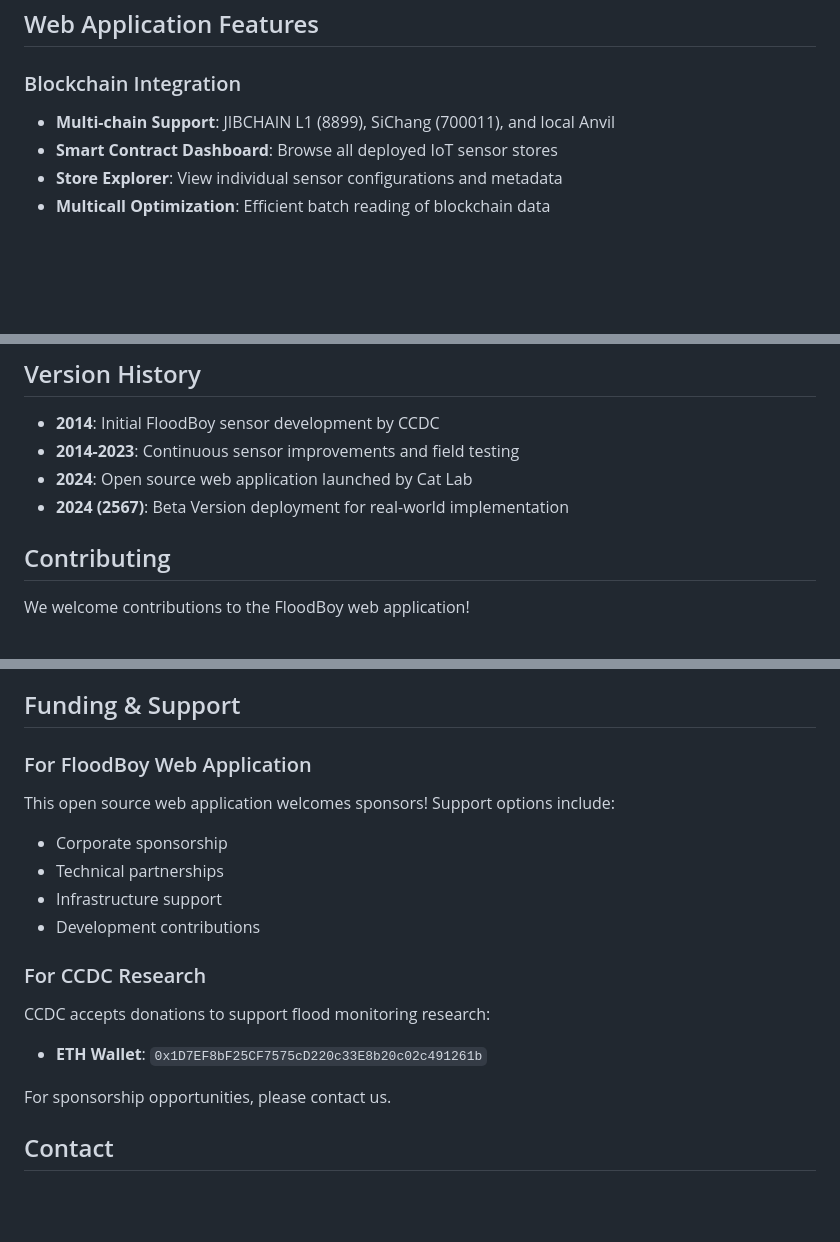
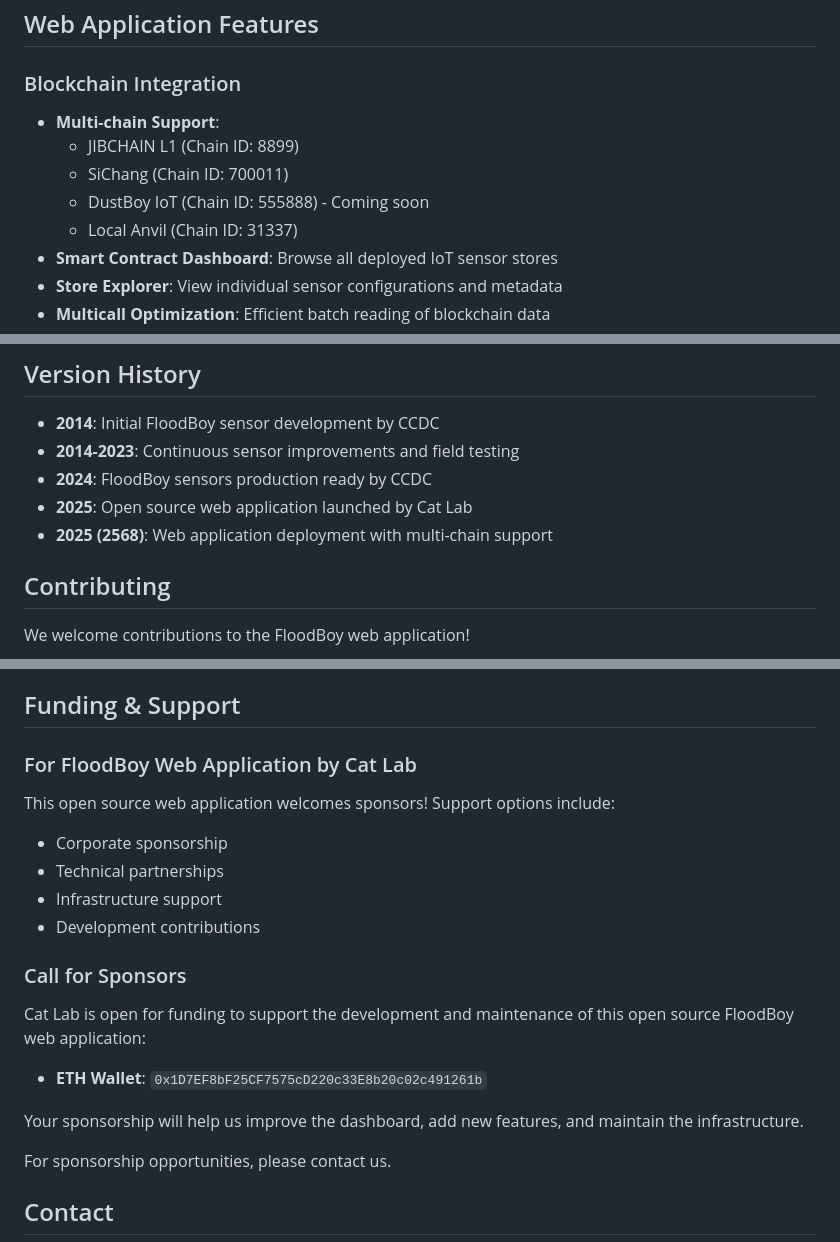
Before and after one commit to LarisLabs/floodboy-astro, a Markdown page: README.md, 3 parts joined by grey strips. Drawn GitHub-style; blank space fills up the shorter version.

Commit message:
docs: Update README with DustBoy IoT chain and Cat Lab funding info
- Add DustBoy IoT blockchain (Chain ID: 555888) to multi-chain support
- Clarify timeline: FloodBoy sensors 2024 by CCDC, web app 2025 by Cat Lab
- Update funding section: ETH wallet is for Cat Lab open source funding
- Emphasize Cat Lab's call for sponsors for web application development

```diff
--- a/README.md
+++ b/README.md
@@ -18,7 +18,11 @@ This is the **open source web application** for FloodBoy, an advanced IoT-based
 ## Web Application Features
 
 ### Blockchain Integration
-- **Multi-chain Support**: JIBCHAIN L1 (8899), SiChang (700011), and local Anvil
+- **Multi-chain Support**:
+  - JIBCHAIN L1 (Chain ID: 8899)
+  - SiChang (Chain ID: 700011)
+  - DustBoy IoT (Chain ID: 555888) - Coming soon
+  - Local Anvil (Chain ID: 31337)
 - **Smart Contract Dashboard**: Browse all deployed IoT sensor stores
 - **Store Explorer**: View individual sensor configurations and metadata
 - **Multicall Optimization**: Efficient batch reading of blockchain data
@@ -148,8 +152,9 @@ The web application is fully responsive and optimized for:
 
 - **2014**: Initial FloodBoy sensor development by CCDC
 - **2014-2023**: Continuous sensor improvements and field testing
-- **2024**: Open source web application launched by Cat Lab
-- **2024 (2567)**: Beta Version deployment for real-world implementation
+- **2024**: FloodBoy sensors production ready by CCDC
+- **2025**: Open source web application launched by Cat Lab
+- **2025 (2568)**: Web application deployment with multi-chain support
 
 ## Contributing
 
@@ -228,16 +233,18 @@ This project is licensed under the MIT License - see the [LICENSE](LICENSE) file
 
 ## Funding & Support
 
-### For FloodBoy Web Application
+### For FloodBoy Web Application by Cat Lab
 This open source web application welcomes sponsors! Support options include:
 - Corporate sponsorship
 - Technical partnerships
 - Infrastructure support
 - Development contributions
 
-### For CCDC Research
-CCDC accepts donations to support flood monitoring research:
+### Call for Sponsors
+Cat Lab is open for funding to support the development and maintenance of this open source FloodBoy web application:
 - **ETH Wallet**: `0x1D7EF8bF25CF7575cD220c33E8b20c02c491261b`
+
+Your sponsorship will help us improve the dashboard, add new features, and maintain the infrastructure.
 
 For sponsorship opportunities, please contact us.
 
```
